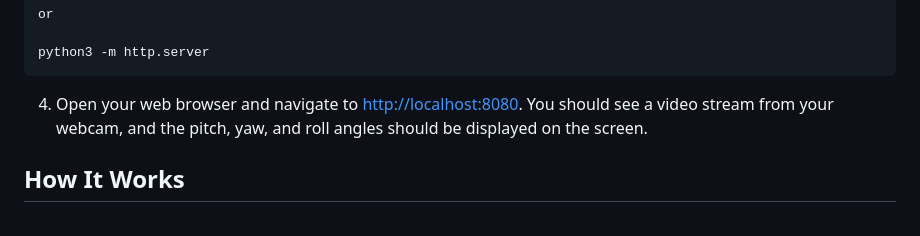
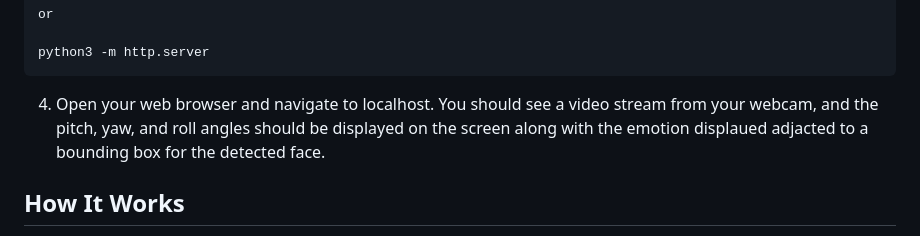
Before and after one commit to Sarath1729-2002/VisioFocus-Lite, a Markdown page: README.md, the part around the change. Rendered like a GitHub page.

````diff
--- a/README.md
+++ b/README.md
@@ -26,7 +26,7 @@ or
 
 python3 -m http.server
 ```
-4. Open your web browser and navigate to <http://localhost:8080>. You should see a video stream from your webcam, and the pitch, yaw, and roll angles should be displayed on the screen.
+4. Open your web browser and navigate to localhost. You should see a video stream from your webcam, and the pitch, yaw, and roll angles should be displayed on the screen along with the emotion displaued adjacted to a bounding box for the detected face.
 
 How It Works
 ------------
````
